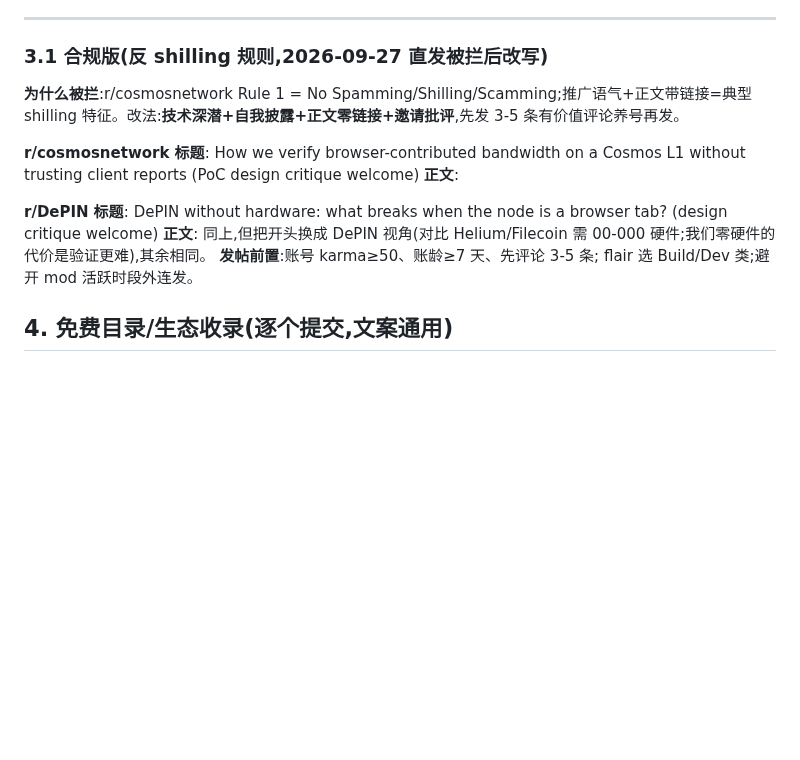
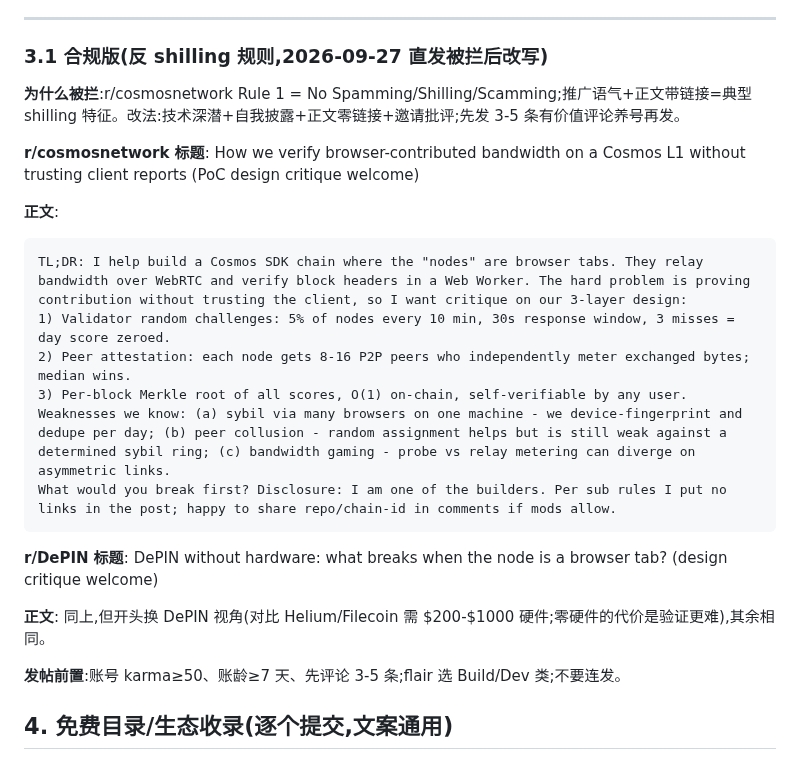
Before and after one commit to youqi023789/lightdao, a Markdown page: grants/GROWTH_KIT.md, the part around the change. GitHub-like rendering; blank space fills up the shorter version.

Commit message:
growth: repair 3.1 compliant Reddit section (heredoc mangling)

```diff
--- a/grants/GROWTH_KIT.md
+++ b/grants/GROWTH_KIT.md
@@ -115,14 +115,24 @@ AMA in comments — happy to walk through the contribution-verification math or
 
 ### 3.1 合规版(反 shilling 规则,2026-09-27 直发被拦后改写)
 
-**为什么被拦**:r/cosmosnetwork Rule 1 = No Spamming/Shilling/Scamming;推广语气+正文带链接=典型 shilling 特征。改法:**技术深潜+自我披露+正文零链接+邀请批评**,先发 3-5 条有价值评论养号再发。
+**为什么被拦**:r/cosmosnetwork Rule 1 = No Spamming/Shilling/Scamming;推广语气+正文带链接=典型 shilling 特征。改法:技术深潜+自我披露+正文零链接+邀请批评;先发 3-5 条有价值评论养号再发。
 
 **r/cosmosnetwork 标题**: How we verify browser-contributed bandwidth on a Cosmos L1 without trusting client reports (PoC design critique welcome)
+
 **正文**:
 
+    TL;DR: I help build a Cosmos SDK chain where the "nodes" are browser tabs. They relay bandwidth over WebRTC and verify block headers in a Web Worker. The hard problem is proving contribution without trusting the client, so I want critique on our 3-layer design:
+    1) Validator random challenges: 5% of nodes every 10 min, 30s response window, 3 misses = day score zeroed.
+    2) Peer attestation: each node gets 8-16 P2P peers who independently meter exchanged bytes; median wins.
+    3) Per-block Merkle root of all scores, O(1) on-chain, self-verifiable by any user.
+    Weaknesses we know: (a) sybil via many browsers on one machine - we device-fingerprint and dedupe per day; (b) peer collusion - random assignment helps but is still weak against a determined sybil ring; (c) bandwidth gaming - probe vs relay metering can diverge on asymmetric links.
+    What would you break first? Disclosure: I am one of the builders. Per sub rules I put no links in the post; happy to share repo/chain-id in comments if mods allow.
+
 **r/DePIN 标题**: DePIN without hardware: what breaks when the node is a browser tab? (design critique welcome)
-**正文**: 同上,但把开头换成 DePIN 视角(对比 Helium/Filecoin 需 00-000 硬件;我们零硬件的代价是验证更难),其余相同。
-**发帖前置**:账号 karma≥50、账龄≥7 天、先评论 3-5 条; flair 选 Build/Dev 类;避开 mod 活跃时段外连发。
+
+**正文**: 同上,但开头换 DePIN 视角(对比 Helium/Filecoin 需 $200-$1000 硬件;零硬件的代价是验证更难),其余相同。
+
+**发帖前置**:账号 karma≥50、账龄≥7 天、先评论 3-5 条;flair 选 Build/Dev 类;不要连发。
 
 ## 4. 免费目录/生态收录(逐个提交,文案通用)
 
```
